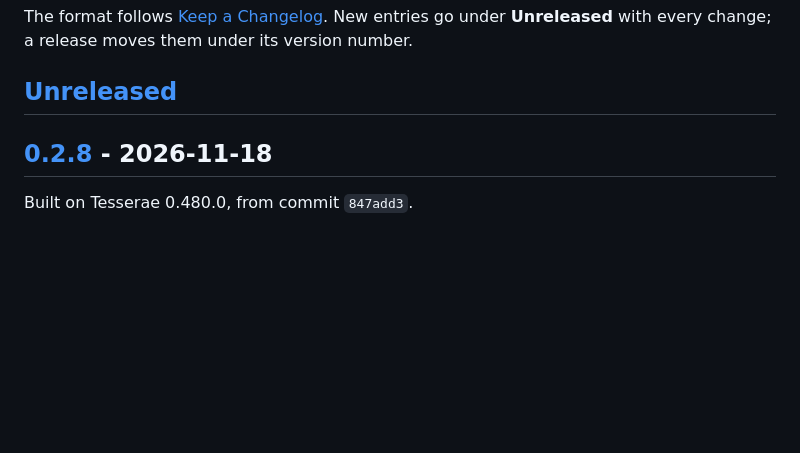
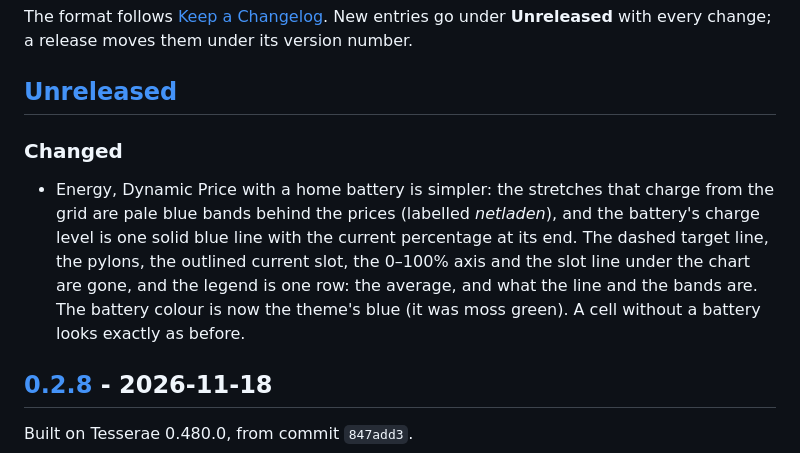
Before and after one commit to Emacee/Tesserae-Paperlesspaper, a Markdown page: tesserae_paperless/CHANGELOG.md, the part around the change. Rendered like a GitHub page; blank space fills up the shorter version.

```diff
--- a/tesserae_paperless/CHANGELOG.md
+++ b/tesserae_paperless/CHANGELOG.md
@@ -10,6 +10,16 @@ New entries go under **Unreleased** with every change; a release moves them
 under its version number.
 
 ## [Unreleased]
+
+### Changed
+- Energy, Dynamic Price with a home battery is simpler: the stretches that
+  charge from the grid are pale blue bands behind the prices (labelled
+  *netladen*), and the battery's charge level is one solid blue line with the
+  current percentage at its end. The dashed target line, the pylons, the
+  outlined current slot, the 0–100% axis and the slot line under the chart are
+  gone, and the legend is one row: the average, and what the line and the
+  bands are. The battery colour is now the theme's blue (it was moss green).
+  A cell without a battery looks exactly as before.
 
 ## [0.2.8] - 2026-11-18
 
```
Also changed, not shown: energy_dynamic_price/README.md (+9 -1 lines), energy_dynamic_price/screenshots/battery.png (added), 5 other files.
